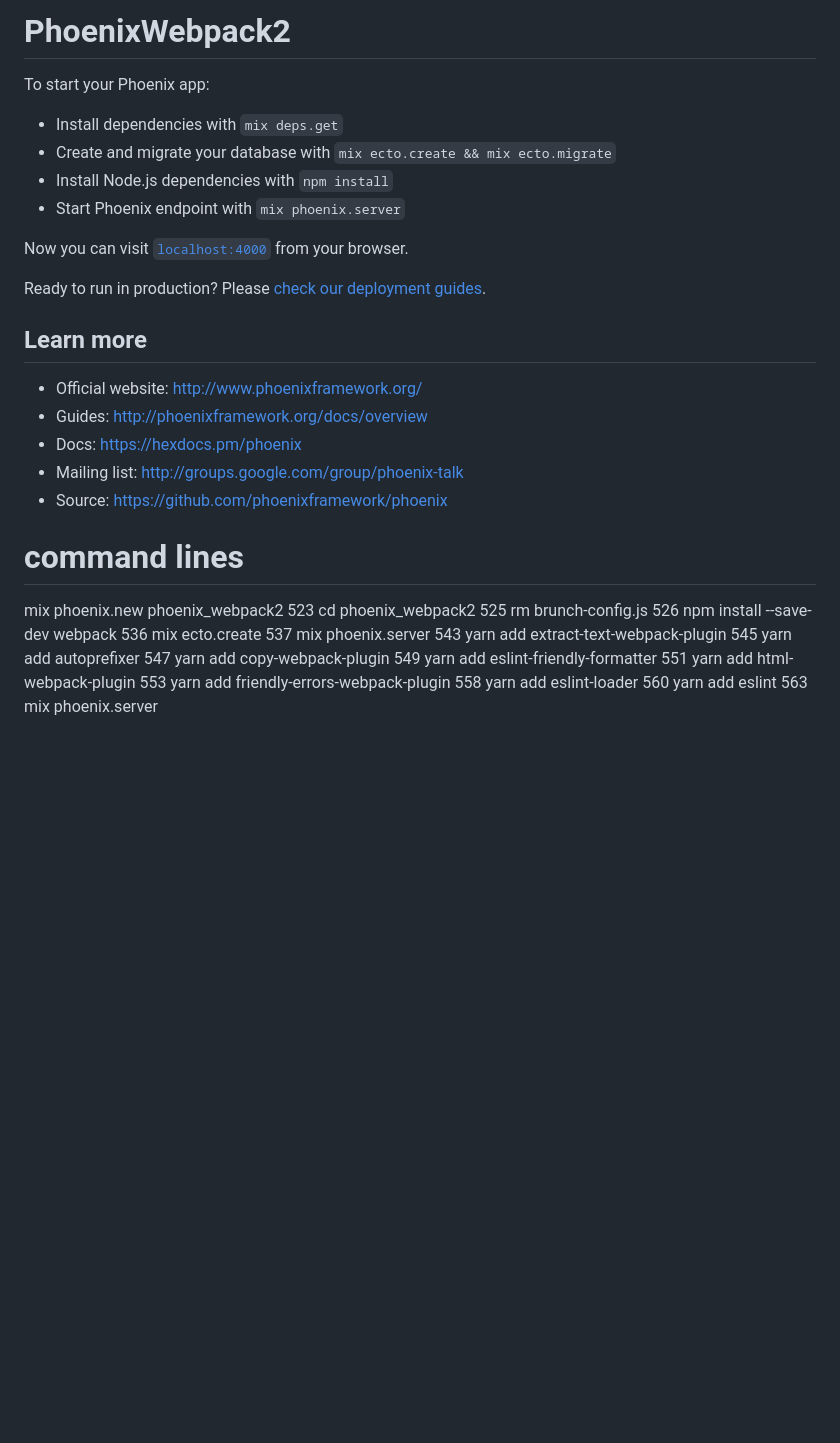
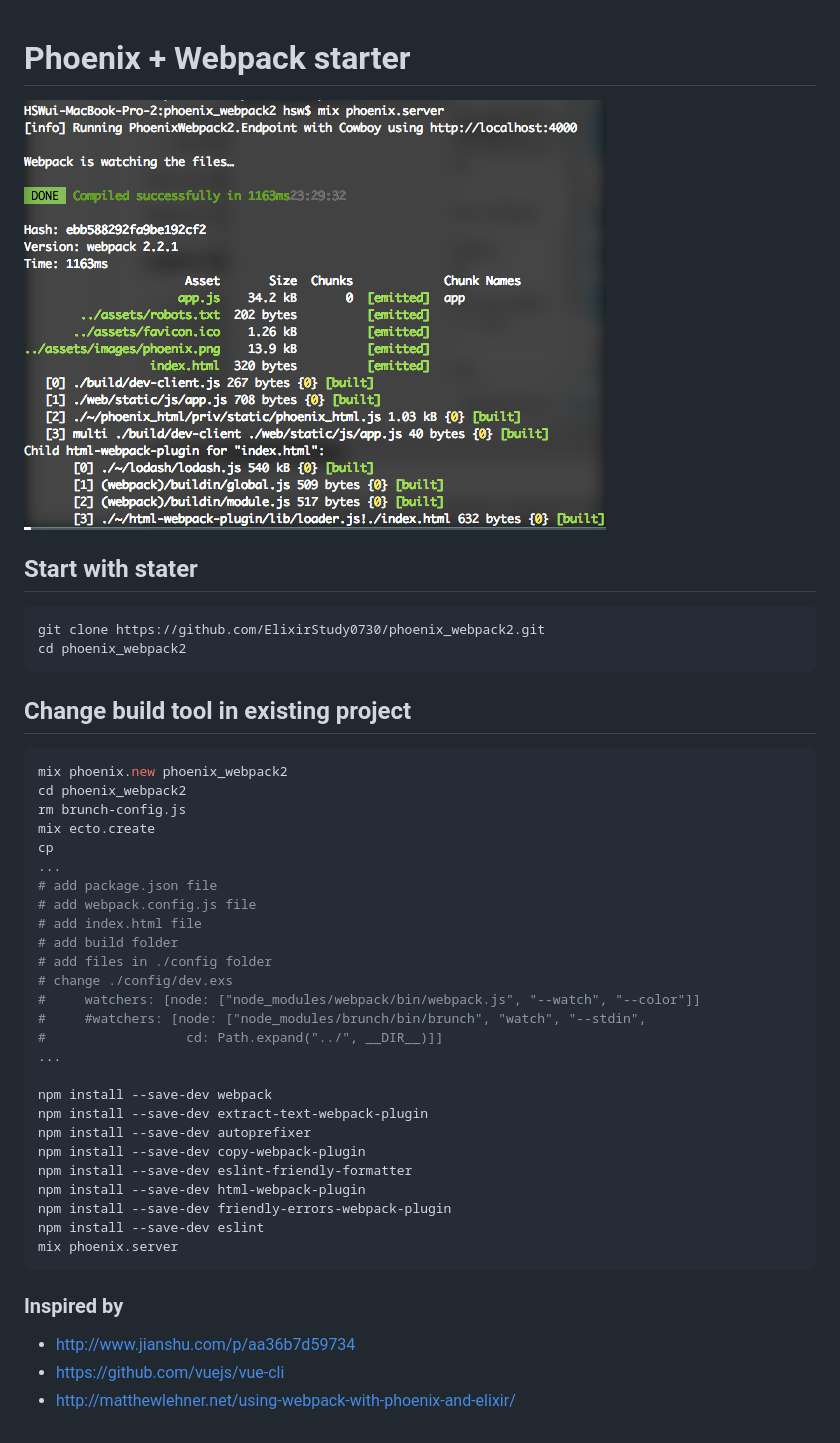
Before and after one commit to ElixirStudy0730/phoenix_webpack2, a Markdown page: README.md, the part around the change. Drawn GitHub-style; pictures changed too: screenshot.png (added); blank space fills up the shorter version.

Commit message:
add Screenshot

````diff
--- a/README.md
+++ b/README.md
@@ -1,40 +1,49 @@
-# PhoenixWebpack2
 
-To start your Phoenix app:
+# Phoenix + Webpack starter
 
-  * Install dependencies with `mix deps.get`
-  * Create and migrate your database with `mix ecto.create && mix ecto.migrate`
-  * Install Node.js dependencies with `npm install`
-  * Start Phoenix endpoint with `mix phoenix.server`
-
-Now you can visit [`localhost:4000`](http://localhost:4000) from your browser.
-
-Ready to run in production? Please [check our deployment guides](http://www.phoenixframework.org/docs/deployment).
-
-## Learn more
-
-  * Official website: http://www.phoenixframework.org/
-  * Guides: http://phoenixframework.org/docs/overview
-  * Docs: https://hexdocs.pm/phoenix
-  * Mailing list: http://groups.google.com/group/phoenix-talk
-  * Source: https://github.com/phoenixframework/phoenix
+![Screenshot](https://github.com/ElixirStudy0730/phoenix_webpack2/blob/master/screenshot.png?raw=true)
 
 
-# command lines
+## Start with stater
+
+```shell
+git clone https://github.com/ElixirStudy0730/phoenix_webpack2.git
+cd phoenix_webpack2
+```
+
+## Change build tool in existing project
+
+```shell
+mix phoenix.new phoenix_webpack2
+cd phoenix_webpack2
+rm brunch-config.js
+mix ecto.create
+cp
+...
+# add package.json file
+# add webpack.config.js file
+# add index.html file
+# add build folder
+# add files in ./config folder
+# change ./config/dev.exs
+#     watchers: [node: ["node_modules/webpack/bin/webpack.js", "--watch", "--color"]]
+#     #watchers: [node: ["node_modules/brunch/bin/brunch", "watch", "--stdin",
+#                  cd: Path.expand("../", __DIR__)]]
+...
+
+npm install --save-dev webpack
+npm install --save-dev extract-text-webpack-plugin
+npm install --save-dev autoprefixer
+npm install --save-dev copy-webpack-plugin
+npm install --save-dev eslint-friendly-formatter
+npm install --save-dev html-webpack-plugin
+npm install --save-dev friendly-errors-webpack-plugin
+npm install --save-dev eslint
+mix phoenix.server
+```
 
 
-mix phoenix.new phoenix_webpack2
-  523  cd phoenix_webpack2
-  525  rm brunch-config.js
-  526  npm install --save-dev webpack
-  536  mix ecto.create
-  537  mix phoenix.server
-  543  yarn add extract-text-webpack-plugin
-  545  yarn add autoprefixer
-  547  yarn add copy-webpack-plugin
-  549  yarn add eslint-friendly-formatter
-  551  yarn add html-webpack-plugin
-  553  yarn add friendly-errors-webpack-plugin
-  558  yarn add eslint-loader
-  560  yarn add eslint
-  563  mix phoenix.server
+### Inspired by
+ - http://www.jianshu.com/p/aa36b7d59734
+ - https://github.com/vuejs/vue-cli
+ - http://matthewlehner.net/using-webpack-with-phoenix-and-elixir/
````
Also changed, not shown: 1 other file.
